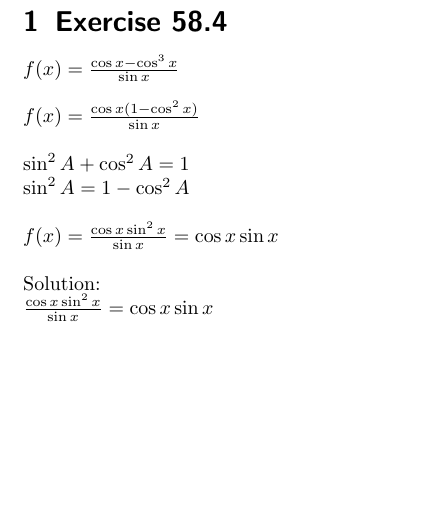
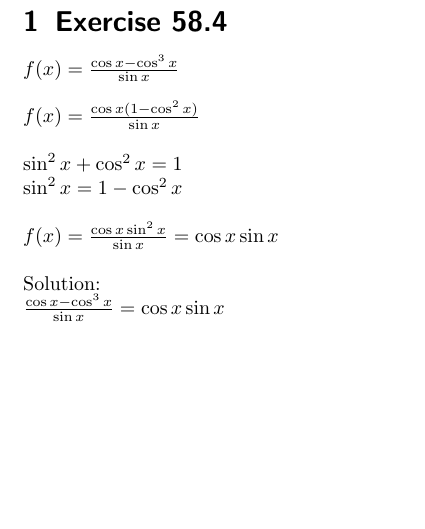
Before and after one commit to aelfimow/trigonometry-cpp, a LaTeX problem sheet (Exercise-58-4/solution/solution.tex): part of the page, cut so that both start at the same text. Compiled offline with pdfLaTeX.

Commit message:
Exercise 58.4: added fixes

```diff
--- a/Exercise-58-4/solution/solution.tex
+++ b/Exercise-58-4/solution/solution.tex
@@ -10,12 +10,12 @@ $f(x) = \frac{\cos{x} - \cos^{3}{x}}{\sin{x}}$\\
 \\
 $f(x) = \frac{\cos{x}(1 - \cos^{2}{x})}{\sin{x}}$\\
 \\
-$\sin^{2}{A} + \cos^{2}{A} = 1$\\
-$\sin^{2}{A} = 1 - \cos^{2}{A}$\\
+$\sin^{2}{x} + \cos^{2}{x} = 1$\\
+$\sin^{2}{x} = 1 - \cos^{2}{x}$\\
 \\
 $f(x) = \frac{\cos{x} \sin^{2}{x}}{\sin{x}} = \cos{x} \sin{x}$\\
 \\
 Solution:\\
-$\frac{\cos{x} \sin^{2}{x}}{\sin{x}} = \cos{x} \sin{x}$\\
+$\frac{\cos{x} - \cos^{3}{x}}{\sin{x}} = \cos{x}\sin{x}$\\
 
 \end{document}
```
